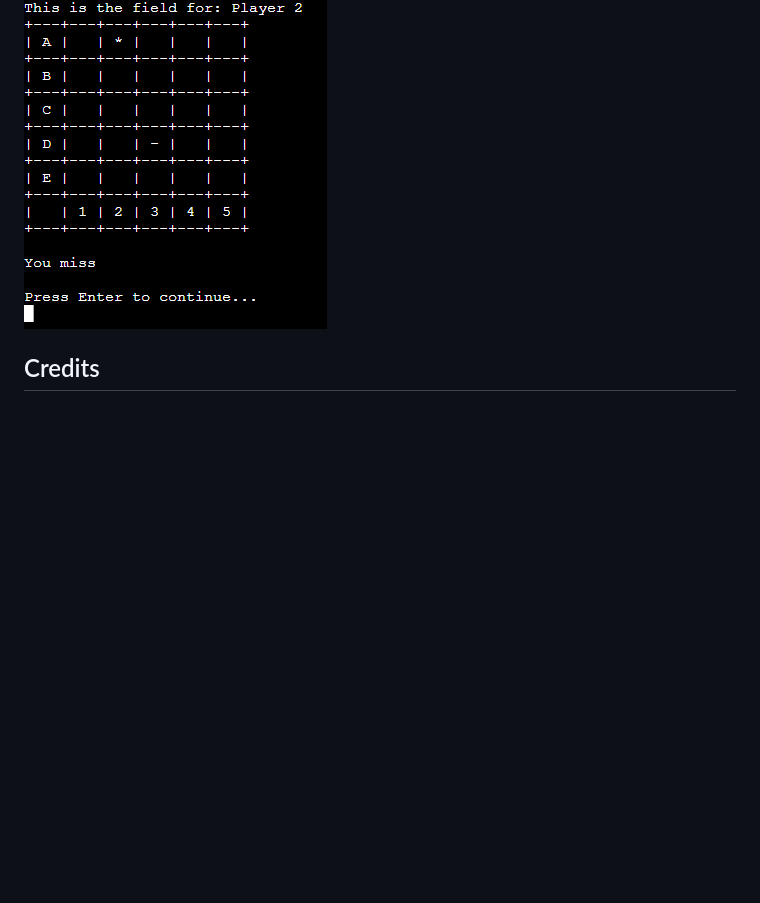
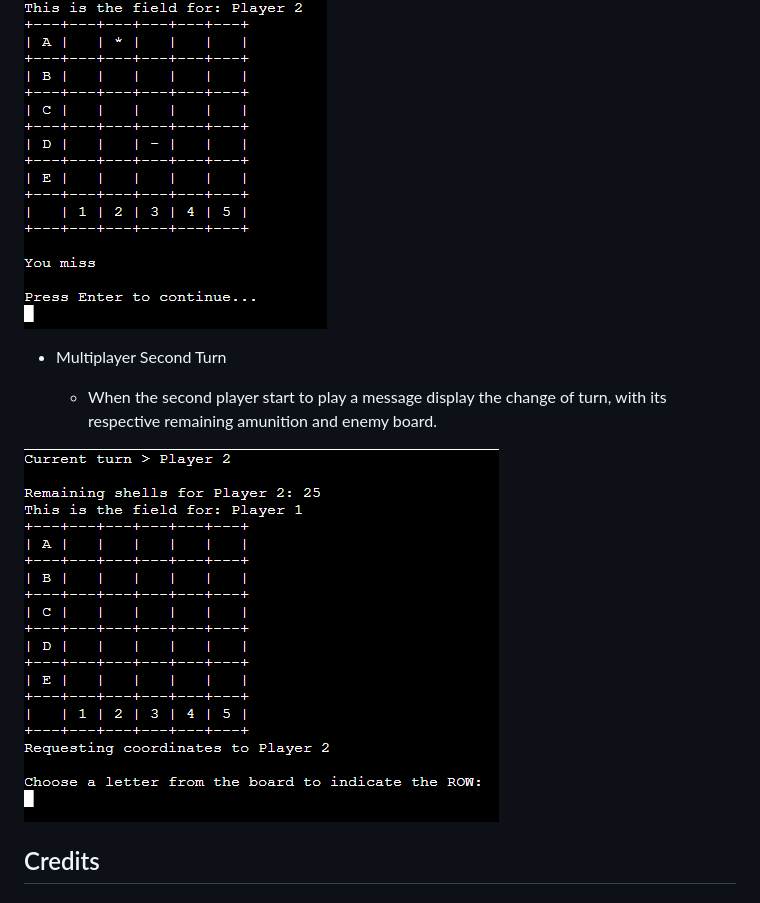
Before and after one commit to giankpetrov/python-battleship, a Markdown page: README.md, the part around the change. Drawn GitHub-style; blank space fills up the shorter version.

Commit message:
ADD feature multiplayer second turn to README

```diff
--- a/README.md
+++ b/README.md
@@ -140,6 +140,12 @@ A flowchart is a graphical representation of a process or system that shows the
     - If a player miss the shot a dash "-" populate the coordate where it was shot.
 
 ![Multiplayer Miss](assets/multiplayermiss.PNG "Multiplayer Miss")
+
+- Multiplayer Second Turn
+
+    - When the second player start to play a message display the change of turn, with its respective remaining amunition and enemy board.
+
+![Multiplayer Second Turn](assets/multiplayersecondturn.PNG "Multiplayer Second Turn")
 ## Credits
 
 ### Concept
```
